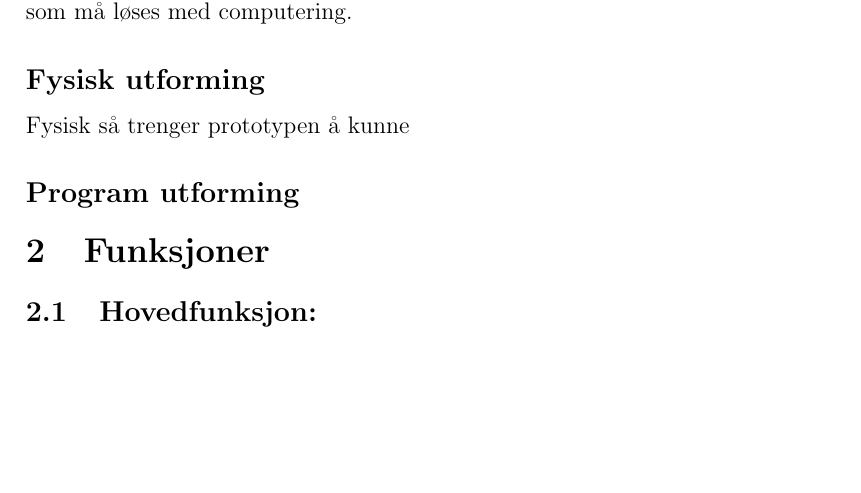
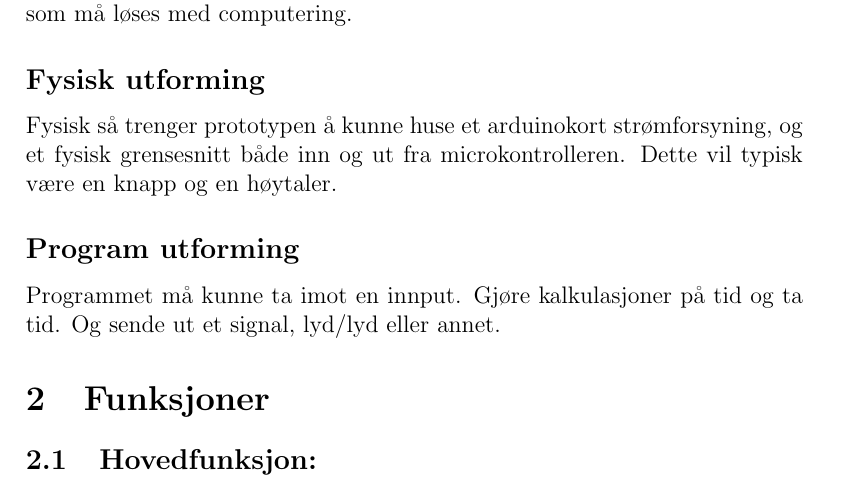
Before and after one commit to kvatsoy/PreSnooze, a LaTeX paper (Featurelist.tex): part of page 3 of 4, cut so that both start at the same text, the shorter picture padded with empty space. Compiled offline with pdfLaTeX.

Commit message:
Fysisk del

```diff
--- a/Featurelist.tex
+++ b/Featurelist.tex
@@ -30,9 +30,11 @@ Dette gjøres ved at PreSnooze ikke alarmerer ved bestemt tid, men kalkulerer ti
 
 Prosjektet kan deles inn to hoveddeler, den fysiske utformingen og de funksjonene som må løses med computering.
 \subsection*{Fysisk utforming}
-Fysisk så trenger prototypen å kunne
+Fysisk så trenger prototypen å kunne huse et arduinokort strømforsyning, og et fysisk grensesnitt både inn og ut fra microkontrolleren.
+Dette vil typisk være en knapp og en høytaler.
 \subsection*{Program utforming}
-
+Programmet må kunne ta imot en innput. Gjøre kalkulasjoner på tid og ta tid.
+Og sende ut et signal, lyd/lyd eller annet.
 
 \section{Funksjoner}
 
```
Also changed, not shown: Featurelist.pdf, 3 other files.
